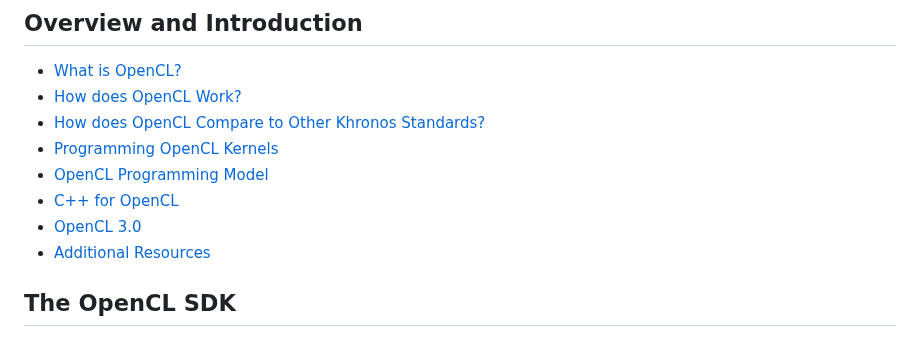
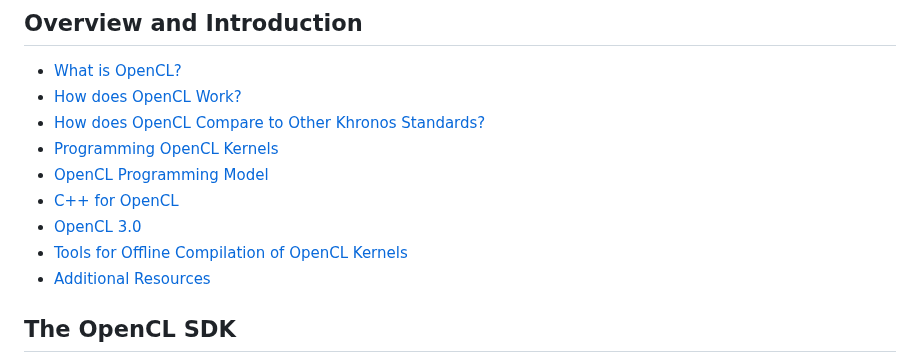
Before and after one commit to KhronosGroup/OpenCL-Guide, a Markdown page: README.md, the part around the change. GitHub-like rendering.

```diff
--- a/README.md
+++ b/README.md
@@ -15,6 +15,7 @@ This guide is written to help developers get up and running quickly with the Khr
 - [OpenCL Programming Model](./chapters/opencl_programming_model.md)
 - [C++ for OpenCL](./chapters/cpp_for_opencl.md)
 - [OpenCL 3.0](./chapters/opencl_3.md)
+- [Tools for Offline Compilation of OpenCL Kernels](./chapters/os_tooling.md)
 - [Additional Resources](./chapters/additional_resources.md)
 
 ## The OpenCL SDK
```
Also changed, not shown: chapters/os_tooling.md (added, +85 -0 lines), images/opencl_to_spirv_tooling.jpg (added).
